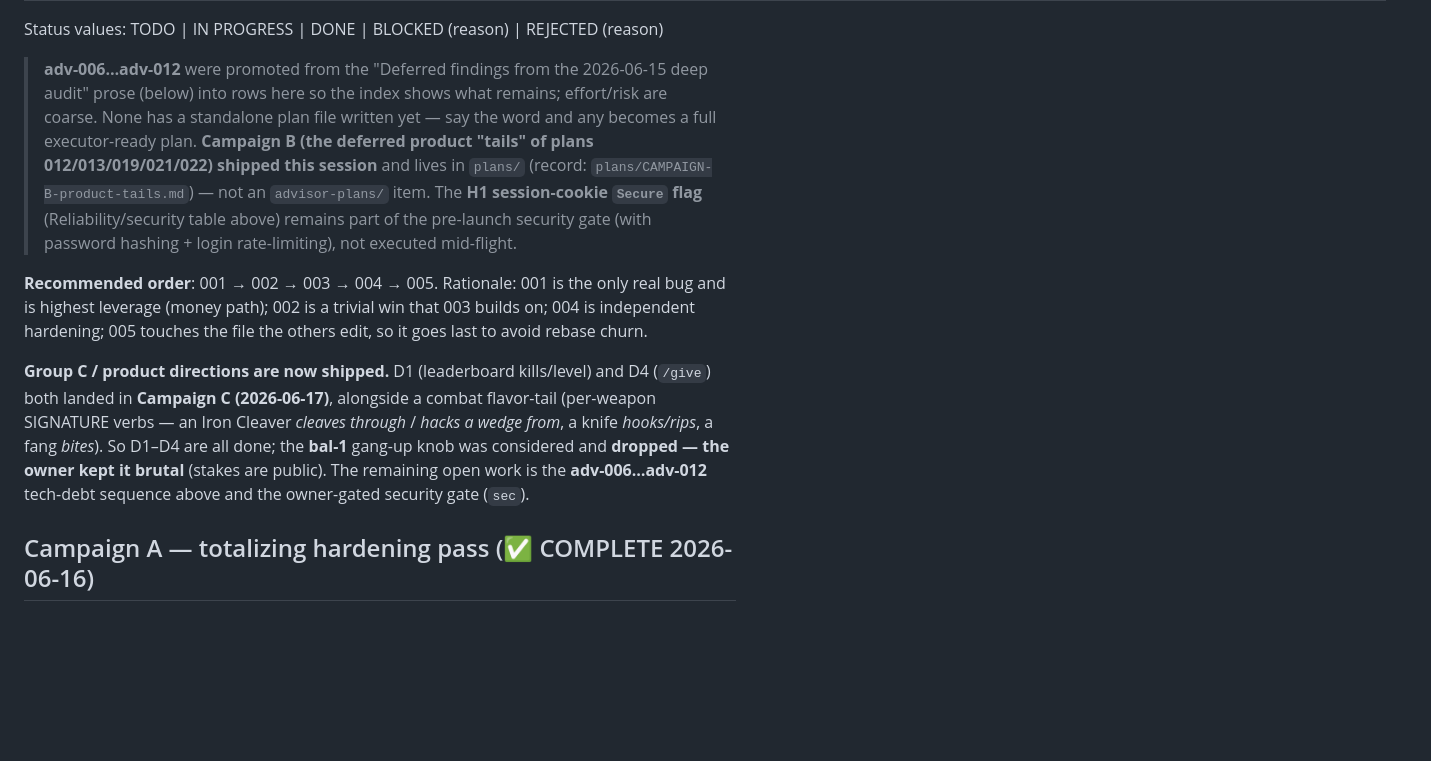
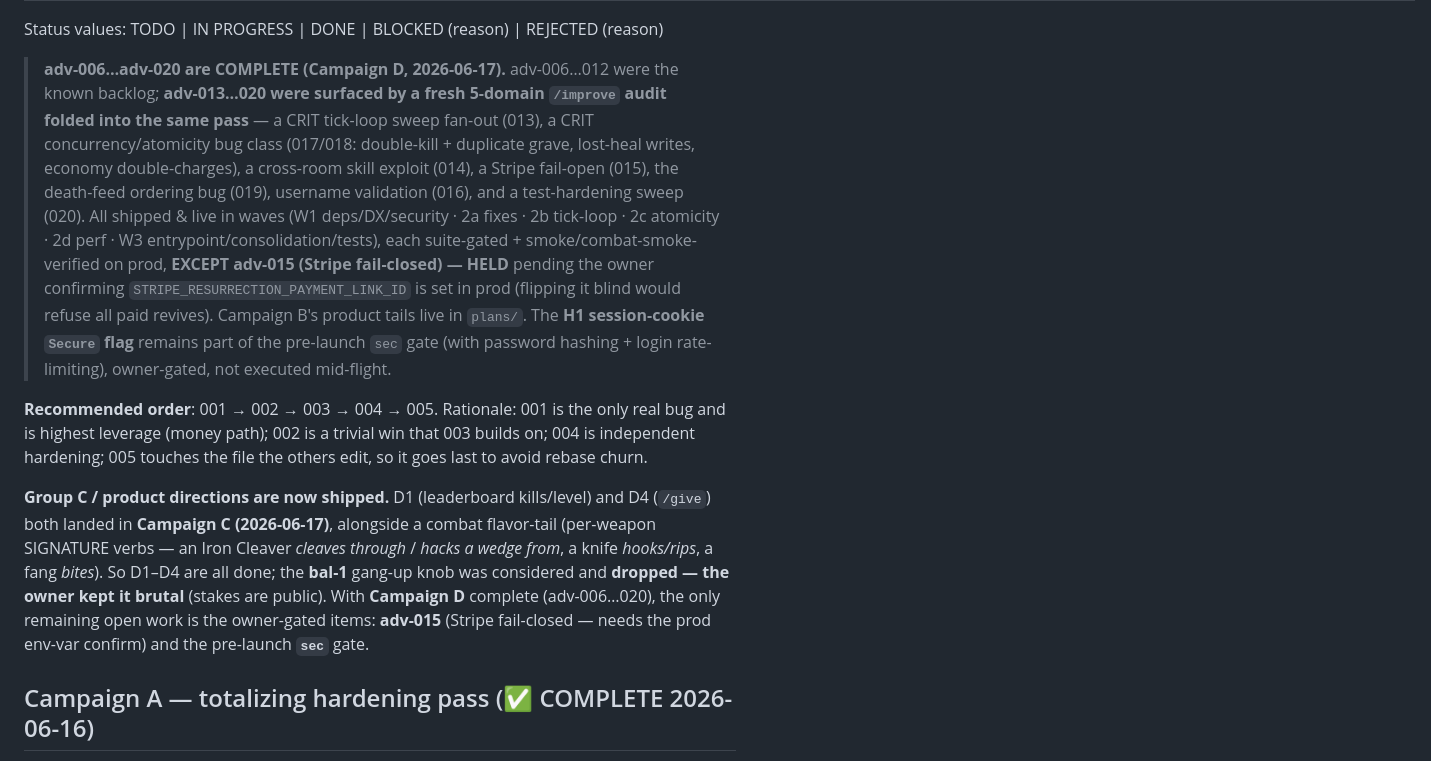
Before and after one commit to urcades/rpgchat, a Markdown page: advisor-plans/README.md, the part around one of its changes. Rendered like a GitHub page; blank space fills up the shorter version.

```diff
--- a/advisor-plans/README.md
+++ b/advisor-plans/README.md
@@ -69,13 +76,17 @@ STOP conditions; update the row when done.
 
 Status values: TODO | IN PROGRESS | DONE | BLOCKED (reason) | REJECTED (reason)
 
-> **adv-006…adv-012** were promoted from the "Deferred findings from the 2026-06-15 deep audit"
-> prose (below) into rows here so the index shows what remains; effort/risk are coarse. None has a
-> standalone plan file written yet — say the word and any becomes a full executor-ready plan.
-> **Campaign B (the deferred product "tails" of plans 012/013/019/021/022) shipped this session**
-> and lives in `plans/` (record: `plans/CAMPAIGN-B-product-tails.md`) — not an `advisor-plans/` item.
-> The **H1 session-cookie `Secure` flag** (Reliability/security table above) remains part of the
-> pre-launch security gate (with password hashing + login rate-limiting), not executed mid-flight.
+> **adv-006…adv-020 are COMPLETE (Campaign D, 2026-06-17).** adv-006…012 were the known backlog;
+> **adv-013…020 were surfaced by a fresh 5-domain `/improve` audit folded into the same pass** — a CRIT
+> tick-loop sweep fan-out (013), a CRIT concurrency/atomicity bug class (017/018: double-kill + duplicate
+> grave, lost-heal writes, economy double-charges), a cross-room skill exploit (014), a Stripe fail-open
+> (015), the death-feed ordering bug (019), username validation (016), and a test-hardening sweep (020).
+> All shipped & live in waves (W1 deps/DX/security · 2a fixes · 2b tick-loop · 2c atomicity · 2d perf ·
+> W3 entrypoint/consolidation/tests), each suite-gated + smoke/combat-smoke-verified on prod, **EXCEPT
+> adv-015 (Stripe fail-closed) — HELD** pending the owner confirming `STRIPE_RESURRECTION_PAYMENT_LINK_ID`
+> is set in prod (flipping it blind would refuse all paid revives). Campaign B's product tails live in
+> `plans/`. The **H1 session-cookie `Secure` flag** remains part of the pre-launch `sec` gate (with
+> password hashing + login rate-limiting), owner-gated, not executed mid-flight.
 
 **Recommended order**: 001 → 002 → 003 → 004 → 005. Rationale: 001 is the only real
 bug and is highest leverage (money path); 002 is a trivial win that 003 builds on;
@@ -86,8 +97,9 @@ to avoid rebase churn.
 landed in **Campaign C (2026-06-17)**, alongside a combat flavor-tail (per-weapon SIGNATURE verbs —
 an Iron Cleaver *cleaves through* / *hacks a wedge from*, a knife *hooks/rips*, a fang *bites*). So
 D1–D4 are all done; the **bal-1** gang-up knob was considered and **dropped — the owner kept it brutal**
-(stakes are public). The remaining open work is the **adv-006…adv-012** tech-debt sequence above and the
-owner-gated security gate (`sec`).
+(stakes are public). With **Campaign D** complete (adv-006…020), the only remaining open work is the
+owner-gated items: **adv-015** (Stripe fail-closed — needs the prod env-var confirm) and the pre-launch
+**`sec`** gate.
 
 ## Campaign A — totalizing hardening pass (✅ COMPLETE 2026-06-16)
 
```
Also changed, not shown: other parts of advisor-plans/README.md (+14 -7 lines).
